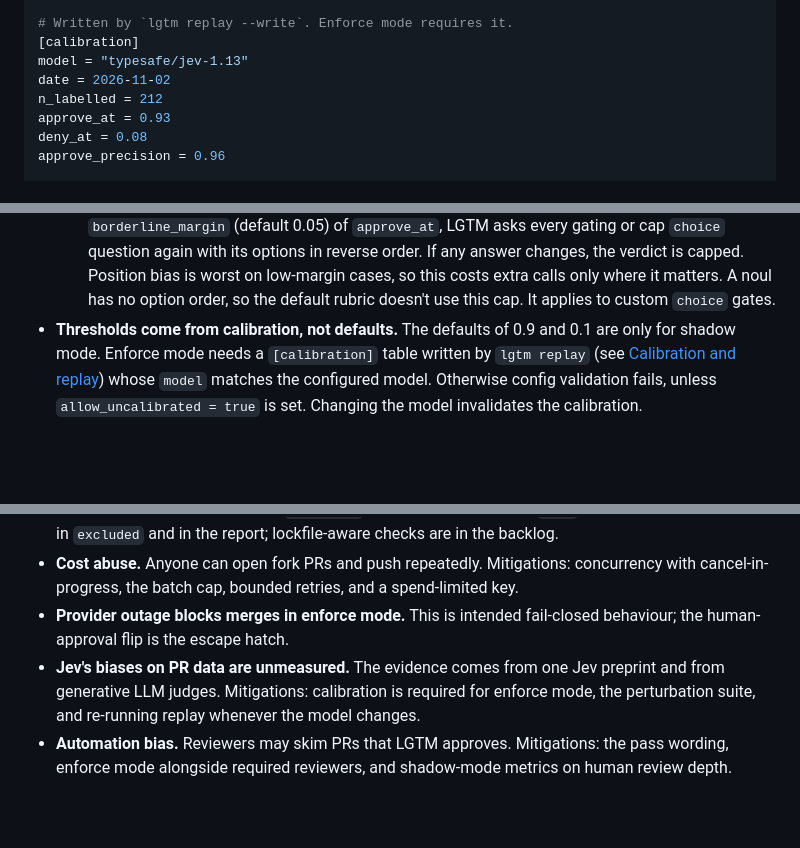
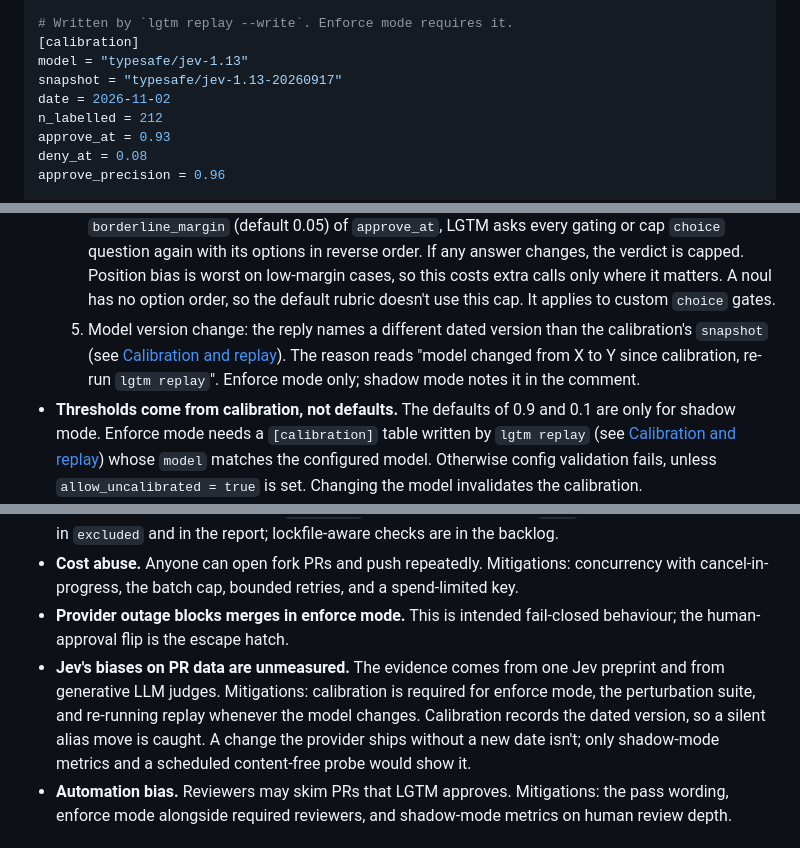
Before and after one commit to Temikus/lgtm, a Markdown page: design/PRD.md, 3 parts joined by grey strips. GitHub-like rendering; blank space fills up the shorter version.

```diff
--- a/design/PRD.md
+++ b/design/PRD.md
@@ -126,6 +126,7 @@ borderline_margin = 0.05
 # Written by `lgtm replay --write`. Enforce mode requires it.
 [calibration]
 model = "typesafe/jev-1.13"
+snapshot = "typesafe/jev-1.13-20260917"
 date = 2026-11-02
 n_labelled = 212
 approve_at = 0.93
@@ -164,6 +165,7 @@ Config rules:
   2. Partial view (see [Large PRs](#large-prs)).
   3. Untrusted author (see [Trust](#trust)).
   4. Borderline approve that fails the consistency check: if the aggregate is within `borderline_margin` (default 0.05) of `approve_at`, LGTM asks every gating or cap `choice` question again with its options in reverse order. If any answer changes, the verdict is capped. Position bias is worst on low-margin cases, so this costs extra calls only where it matters. A noul has no option order, so the default rubric doesn't use this cap. It applies to custom `choice` gates.
+  5. Model version change: the reply names a different dated version than the calibration's `snapshot` (see [Calibration and replay](#calibration-and-replay)). The reason reads "model changed from X to Y since calibration, re-run `lgtm replay`". Enforce mode only; shadow mode notes it in the comment.
 - **Thresholds come from calibration, not defaults.** The defaults of 0.9 and 0.1 are only for shadow mode. Enforce mode needs a `[calibration]` table written by `lgtm replay` (see [Calibration and replay](#calibration-and-replay)) whose `model` matches the configured model. Otherwise config validation fails, unless `allow_uncalibrated = true` is set. Changing the model invalidates the calibration.
 - **Modes:**
   - `shadow` (default): the verdict is reported ("would have: deny") but nothing is gated.
@@ -361,7 +363,7 @@ Progress: 1 and 2 done (2026-10-16).
 - **Default excludes hide lockfiles, `vendor/**`, and minified files from `safe`.** Mitigations: they're listed in `excluded` and in the report; lockfile-aware checks are in the backlog.
 - **Cost abuse.** Anyone can open fork PRs and push repeatedly. Mitigations: concurrency with cancel-in-progress, the batch cap, bounded retries, and a spend-limited key.
 - **Provider outage blocks merges in enforce mode.** This is intended fail-closed behaviour; the human-approval flip is the escape hatch.
-- **Jev's biases on PR data are unmeasured.** The evidence comes from one Jev preprint and from generative LLM judges. Mitigations: calibration is required for enforce mode, the perturbation suite, and re-running replay whenever the model changes.
+- **Jev's biases on PR data are unmeasured.** The evidence comes from one Jev preprint and from generative LLM judges. Mitigations: calibration is required for enforce mode, the perturbation suite, and re-running replay whenever the model changes. Calibration records the dated version, so a silent alias move is caught. A change the provider ships without a new date isn't; only shadow-mode metrics and a scheduled content-free probe would show it.
 - **Automation bias.** Reviewers may skim PRs that LGTM approves. Mitigations: the pass wording, enforce mode alongside required reviewers, and shadow-mode metrics on human review depth.
 
 ## Verification
```
Also changed, not shown: other parts of design/PRD.md (+5 -4 lines).
